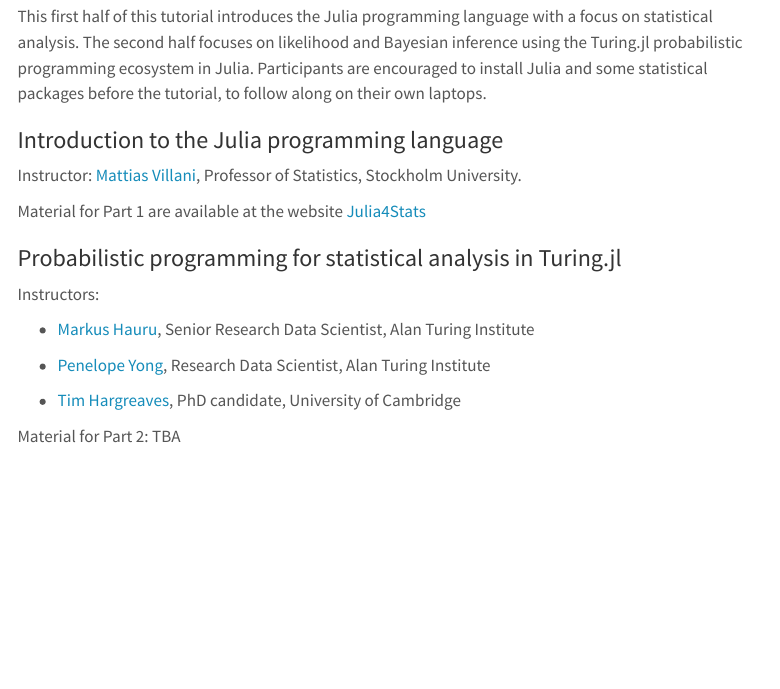
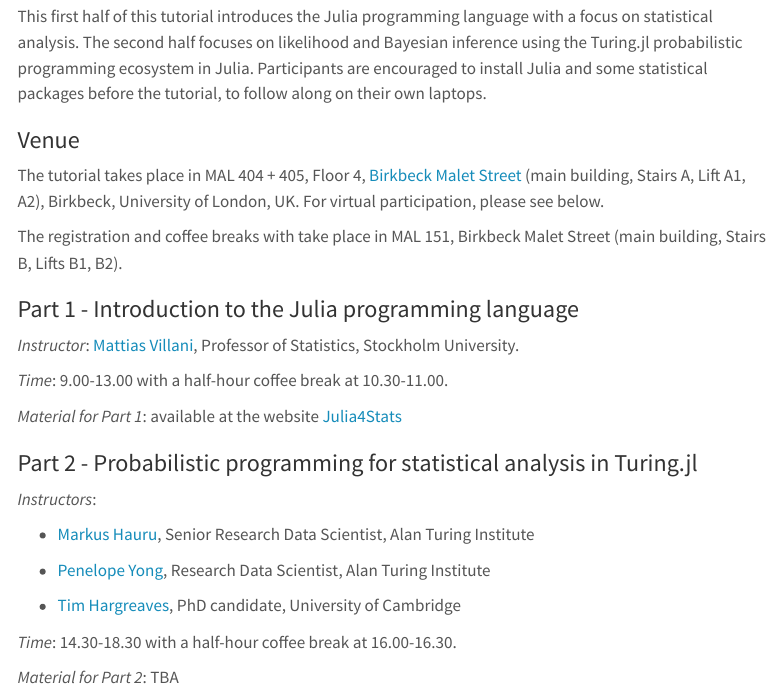
Before and after one commit to mattiasvillani/JuliaTuring, a Quarto document (index.qmd): the page in a window 1100 px wide, from 560 px down. Rendered offline with R 4.5, knitr and Pandoc in place of Quarto, with nearby package versions; menus at the side of the page are left out.

Commit message:
added schedule

```diff
--- a/index.qmd
+++ b/index.qmd
@@ -16,15 +16,23 @@
 
 This first half of this tutorial introduces the Julia programming language with a focus on statistical analysis. The second half focuses on likelihood and Bayesian inference using the Turing.jl probabilistic programming ecosystem in Julia. Participants are encouraged to install Julia and some statistical packages before the tutorial, to follow along on their own laptops.
 
-### Introduction to the Julia programming language
+### Venue
 
-Instructor: [Mattias Villani](https://mattiasvillani.com), Professor of Statistics, Stockholm University.
+The tutorial takes place in MAL 404 + 405, Floor 4, [Birkbeck Malet Street](https://maps.app.goo.gl/Bo7YCu75Es56XwXM8) (main building, Stairs A, Lift A1, A2), Birkbeck, University of London, UK. For virtual participation, please see below.
 
-Material for Part 1 are available at the website [Julia4Stats](https://mattiasvillani.com/Julia4Stats)
+The registration and coffee breaks with take place in MAL 151, Birkbeck Malet Street (main building, Stairs B, Lifts B1, B2).
 
-### Probabilistic programming for statistical analysis in Turing.jl
+### Part 1 - Introduction to the Julia programming language
 
-Instructors:
+*Instructor*: [Mattias Villani](https://mattiasvillani.com), Professor of Statistics, Stockholm University.
+
+*Time*: 9.00-13.00 with a half-hour coffee break at 10.30-11.00.
+
+*Material for Part 1*: available at the website [Julia4Stats](https://mattiasvillani.com/Julia4Stats)
+
+### Part 2 - Probabilistic programming for statistical analysis in Turing.jl
+
+*Instructors*:
 
 -   [Markus Hauru](https://mhauru.org/), Senior Research Data Scientist, Alan Turing Institute
 
@@ -32,6 +40,8 @@
 
 -   [Tim Hargreaves](https://www.timhargreaves.me/pages/), PhD candidate, University of Cambridge
 
-Material for Part 2: TBA
+*Time*: 14.30-18.30 with a half-hour coffee break at 16.00-16.30.
+
+*Material for Part 2*: TBA
 
 ###
```
